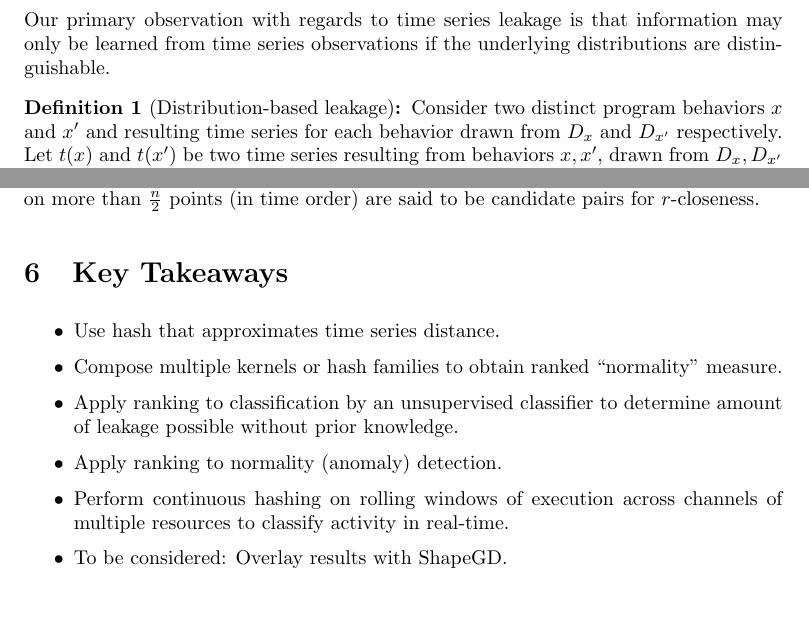
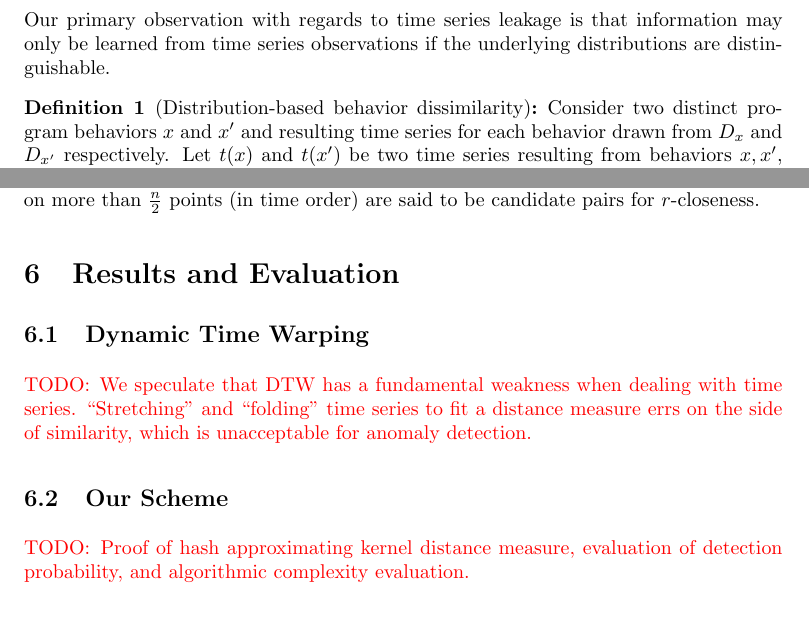
Before and after one commit to rnprakash/lsh, a LaTeX paper (ranked_LSH.tex): two parts of pages 2 and 9 of 11, joined at a grey line, cut so that both start at the same text. The pictures show the PDF file ranked_LSH.pdf that the author committed with the source.

Commit message:
update from trip

```diff
--- a/ranked_LSH.tex
+++ b/ranked_LSH.tex
@@ -123,7 +123,7 @@ For example, the \textit{trace} of system calls on a system over time is an $n$-
 
 Our primary observation with regards to time series leakage is that information may only be learned from time series observations if the underlying distributions are distinguishable.
 
-\begin{definition}[Distribution-based leakage]\label{defn:dist_leakage}
+\begin{definition}[Distribution-based behavior dissimilarity]\label{defn:dist_leakage}
     Consider two distinct program behaviors $x$ and $x'$ and resulting time series for each behavior drawn from $D_x$ and $D_{x'}$ respectively.
     Let $t(x)$ and $t(x')$ be two time series resulting from behaviors $x, x'$, drawn from $D_x, D_{x'}$ respectively.
     Observing $t(x)$ and $t(x')$ can only leak information about $x$ and $x'$ if $D_x$, $D_{x'}$ are statistically distinguishable.
@@ -508,16 +511,17 @@ Points are considered to intersect if they hash to the same bucket on a fixed nu
 We propose that the number of hash functions on which points must collide to determine intersection be a tunable parameter.
 Time series which intersect on more than $\frac{n}{2}$ points (in time order) are said to be candidate pairs for $r$-closeness.
 
-\section{Key Takeaways}
+\section{Results and Evaluation}
 
-\begin{itemize}
-    \item Use hash that approximates time series distance.
-    \item Compose multiple kernels or hash families to obtain ranked ``normality'' measure.
-    \item Apply ranking to classification by an unsupervised classifier to determine amount of leakage possible without prior knowledge.
-    \item Apply ranking to normality (anomaly) detection.
-    \item Perform continuous hashing on rolling windows of execution across channels of multiple resources to classify activity in real-time.
-    \item To be considered: Overlay results with ShapeGD\@.
-\end{itemize}
+\subsection{Dynamic Time Warping}
+
+% Empirical evaluation of DTW on traces *for anomaly detection*
+\todo{We speculate that DTW has a fundamental weakness when dealing with time series.
+    ``Stretching'' and ``folding'' time series to fit a distance measure errs on the side of similarity, which is unacceptable for anomaly detection.}
+
+\subsection{Our Scheme}
+
+\todo{Proof of hash approximating kernel distance measure, evaluation of detection probability, and algorithmic complexity evaluation.}
 
 \bibliographystyle{unsrt}
 \bibliography{../bibliography/bibliography}
```
Also changed, not shown: ranked_LSH.pdf, ranked_LSH.tex (19 more changed lines).
